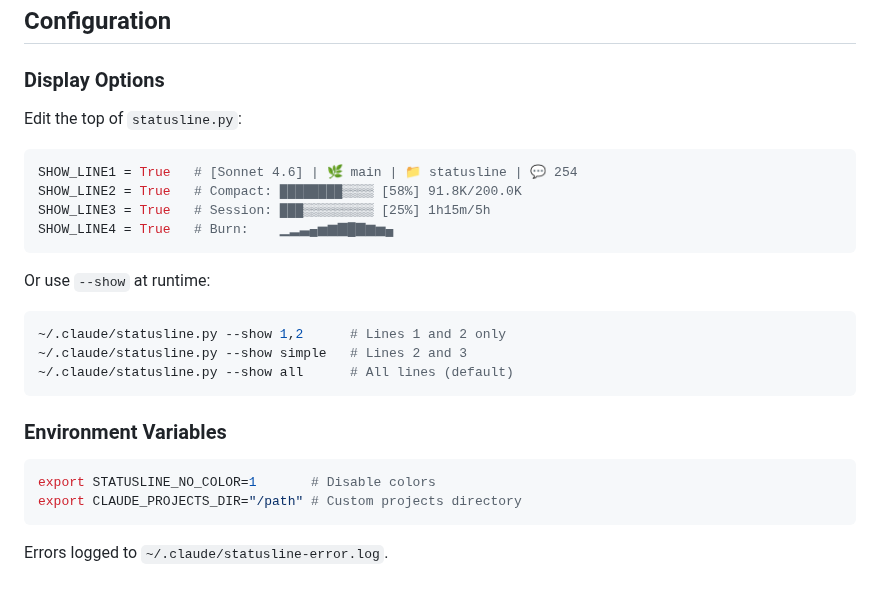
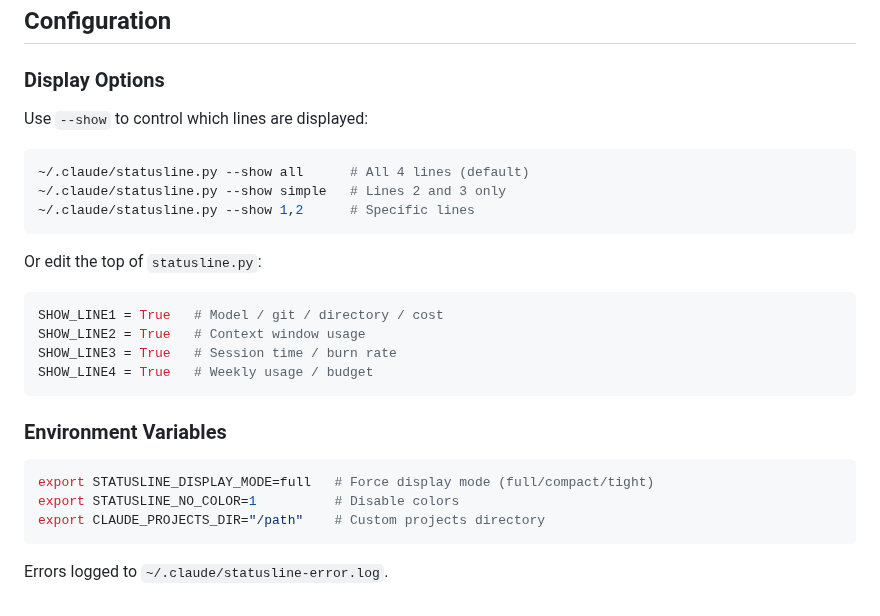
Before and after one commit to usedhonda/statusline, a Markdown page: README.md, the part around one of its changes. Rendered like a GitHub page.

````diff
--- a/README.md
+++ b/README.md
@@ -58,26 +70,27 @@ Restart Claude Code. Done.
 
 ### Display Options
 
-Edit the top of `statusline.py`:
-```python
-SHOW_LINE1 = True   # [Sonnet 4.6] | 🌿 main | 📁 statusline | 💬 254
-SHOW_LINE2 = True   # Compact: ████████▒▒▒▒ [58%] 91.8K/200.0K
-SHOW_LINE3 = True   # Session: ███▒▒▒▒▒▒▒▒▒ [25%] 1h15m/5h
-SHOW_LINE4 = True   # Burn:    ▁▂▃▄▅▆▇█▇▆▅▄
+Use `--show` to control which lines are displayed:
+```bash
+~/.claude/statusline.py --show all      # All 4 lines (default)
+~/.claude/statusline.py --show simple   # Lines 2 and 3 only
+~/.claude/statusline.py --show 1,2      # Specific lines
 ```
 
-Or use `--show` at runtime:
-```bash
-~/.claude/statusline.py --show 1,2      # Lines 1 and 2 only
-~/.claude/statusline.py --show simple   # Lines 2 and 3
-~/.claude/statusline.py --show all      # All lines (default)
+Or edit the top of `statusline.py`:
+```python
+SHOW_LINE1 = True   # Model / git / directory / cost
+SHOW_LINE2 = True   # Context window usage
+SHOW_LINE3 = True   # Session time / burn rate
+SHOW_LINE4 = True   # Weekly usage / budget
 ```
 
 ### Environment Variables
 
 ```bash
-export STATUSLINE_NO_COLOR=1       # Disable colors
-export CLAUDE_PROJECTS_DIR="/path" # Custom projects directory
+export STATUSLINE_DISPLAY_MODE=full   # Force display mode (full/compact/tight)
+export STATUSLINE_NO_COLOR=1          # Disable colors
+export CLAUDE_PROJECTS_DIR="/path"    # Custom projects directory
 ```
 
 Errors logged to `~/.claude/statusline-error.log`.
````
Also changed, not shown: other parts of README.md (+32 -20 lines), assets/screenshot.png.
